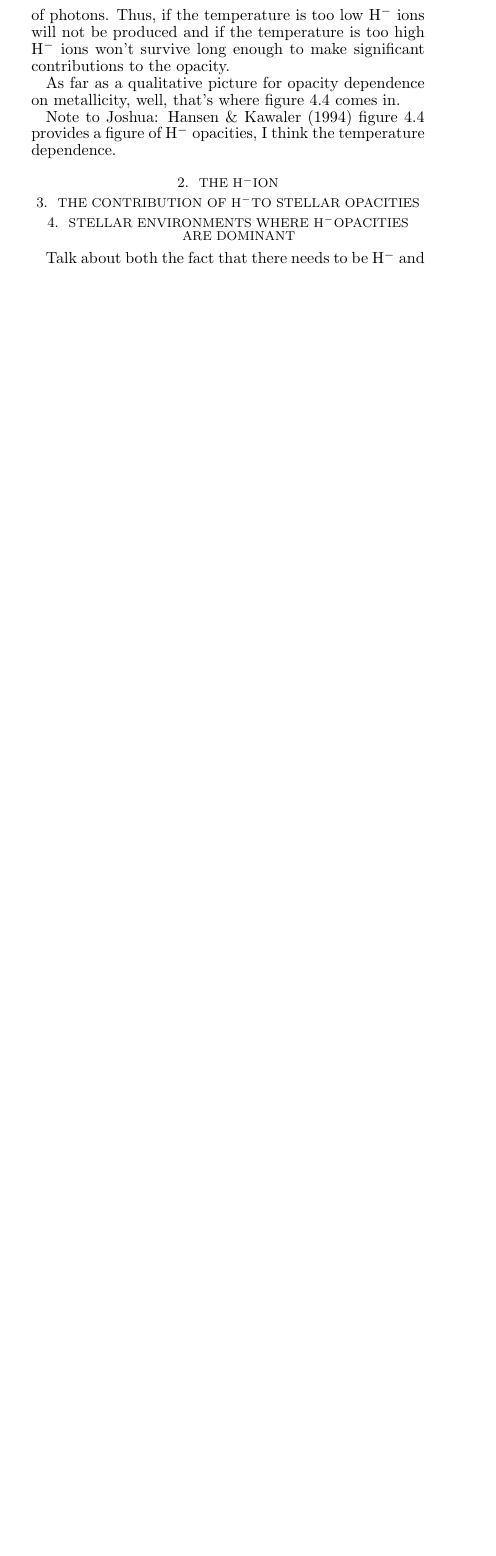
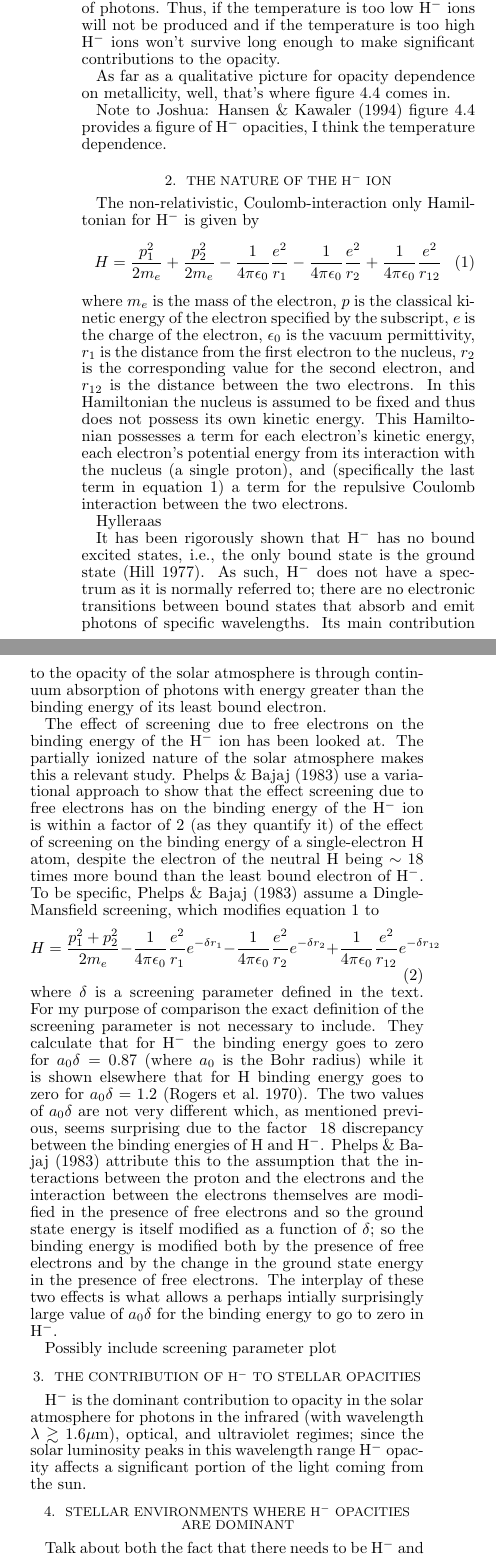
Before and after one commit to joshuawallace/Midterm-paper-for-AST-514, a LaTeX document (paper.tex, which reads hminusion.tex, opacity.tex): part of one column of the page before the commit and two parts of the columns of page 1 of 2 after it, the two joined at a grey line, cut so that both start at the same text, the shorter picture padded with empty space. Compiled offline with pdfLaTeX.

Commit message:
Saturdays work

```diff
--- /dev/null
+++ b/hminusion.tex
@@ -0,0 +1,24 @@
+The non-relativistic, Coulomb-interaction only Hamiltonian for \h\ is given by
+\begin{equation}
+\label{eq:H}
+H = \frac{p_1^2}{2m_e} + \frac{p_2^2}{2m_e} - \frac{1}{4\pi\epsilon_0}\frac{e^2}{r_1} -  \frac{1}{4\pi\epsilon_0}\frac{e^2}{r_2} +  \frac{1}{4\pi\epsilon_0}\frac{e^2}{r_{12}}
+\eeq
+where $m_e$ is the mass of the electron, $p$ is the classical kinetic energy of the electron specified by the subscript, $e$ is the charge of the electron, $\epsilon_0$ is the vacuum permittivity, $r_1$ is the distance from the first electron to the nucleus, $r_2$ is the corresponding value for the second electron, and $r_{12}$ is the distance between the two electrons.  In this Hamiltonian the nucleus is assumed to be fixed and thus does not possess its own kinetic energy.  This Hamiltonian possesses a term for each electron's kinetic energy, each electron's potential energy from its interaction with the nucleus (a single proton), and (specifically the last term in equation~\ref{eq:H}) a term for the repulsive Coulomb interaction between the two electrons.
+
+Hylleraas
+
+It has been rigorously shown that \h\ has no bound excited states, i.e., the only bound state is the ground state (\citealt{hill1977}).  As such, \h\ does not have a spectrum as it is normally referred to; there are no electronic transitions between bound states that absorb and emit photons of specific wavelengths.  Its main contribution to the opacity of the solar atmosphere is through continuum absorption of photons with energy greater than the binding energy of its least bound electron.
+
+The effect of screening due to free electrons on the binding energy of the \h\ ion has been looked at.  The partially ionized nature of the solar atmosphere makes this a relevant study.  \cite{phelpsbajaj1983} use a variational approach to show that the effect screening due to free electrons has on the binding energy of the \h\ ion is within a factor of 2 (as they quantify it) of the effect of screening on the binding energy of a single-electron H atom, despite the electron of the neutral H being $\sim 18$ times more bound than the least bound electron of \h.  To be specific, \cite{phelpsbajaj1983}
+%define a screening parameter $\delta$, where
+%\beq
+%\delta^2 = \sum_i \frac{4\pi n e^2}{k_B T}\left[ \frac{F_{-1/2}(\nu_i)}{F_{1/2}(\nu_i)}
+%\eeq
+assume a Dingle-Mansfield screening, which modifies equation~\ref{eq:H} to
+\beq
+H = \frac{p_1^2 + p_2^2}{2m_e} - \frac{1}{4\pi\epsilon_0}\frac{e^2}{r_1}e^{-\delta r_1} -  \frac{1}{4\pi\epsilon_0}\frac{e^2}{r_2}e^{-\delta r_2} + \\
+ \frac{1}{4\pi\epsilon_0}\frac{e^2}{r_{12}} e^{-\delta r_{12}}
+\eeq
+where $\delta$ is a screening parameter defined in the text.  For my purpose of comparison the exact definition of the screening parameter is not necessary to include.  They calculate that for  \h\ the binding energy goes to zero for $a_0 \delta = 0.87$  (where $a_0$ is the Bohr radius) while it is shown elsewhere that for H binding energy goes to zero for $a_0 \delta = 1.2$ (\citealt{rogersetal1970}).  The two values of $a_0 \delta$ are not very different which, as mentioned previous, seems surprising due to the factor $~18$ discrepancy between the binding energies of H and \h.  \cite{phelpsbajaj1983} attribute this to the assumption that the interactions between the proton and the electrons and the interaction between the electrons themselves are modified in the presence of free electrons and so the ground state energy is itself modified as a function of $\delta$; so the binding energy is modified both by the presence of free electrons and by the change in the ground state energy in the presence of free electrons.  The interplay of these two effects is what allows a perhaps intially surprisingly large value of $a_0 \delta$ for the binding energy to go to zero in \h.
+
+Possibly include screening parameter plot
--- /dev/null
+++ b/opacity.tex
@@ -0,0 +1 @@
+\h\ is the dominant contribution to opacity in the solar atmosphere for photons in the infrared (with wavelength $\lambda \gtrsim 1.6 \mu$m), optical, and ultraviolet regimes; since the solar luminosity peaks in this wavelength range \h\ opacity affects a significant portion of the light coming from the sun.
--- a/paper.tex
+++ b/paper.tex
@@ -4,10 +4,13 @@
 \usepackage{graphicx}
 \usepackage{natbib}
 %\bibliographystyle{apj}
+\usepackage{amssymb}
 
 
 \def\h{H$^-$}
 \def\chii{$\chi$}
+\def\beq{\begin{equation}}
+\def\eeq{\end{equation}}
 
 \begin{document}
 
@@ -20,11 +23,13 @@ A review of H$^-$ in stellar atmospheres
 \section{Introduction}
 \input{introduction.tex}
 
-\section{The \h Ion}
+\section{The Nature of the \h\ Ion}
+\input{hminusion.tex}
 
-\section{The Contribution of \h to Stellar Opacities}
+\section{The Contribution of \h\ to Stellar Opacities}
+\input{opacity.tex}
 
-\section{Stellar Environments where \h Opacities are Dominant}
+\section{Stellar Environments where \h\ Opacities are Dominant}
 Talk about both the fact that there needs to be \h\ and also how in
 some stars the Paschen, other series start to be relevant.
 
```
Also changed, not shown: bibliography.bib (+32 -0 lines), paperNotes.bib (added), wildt1939.pdf (added), 1 other file.
